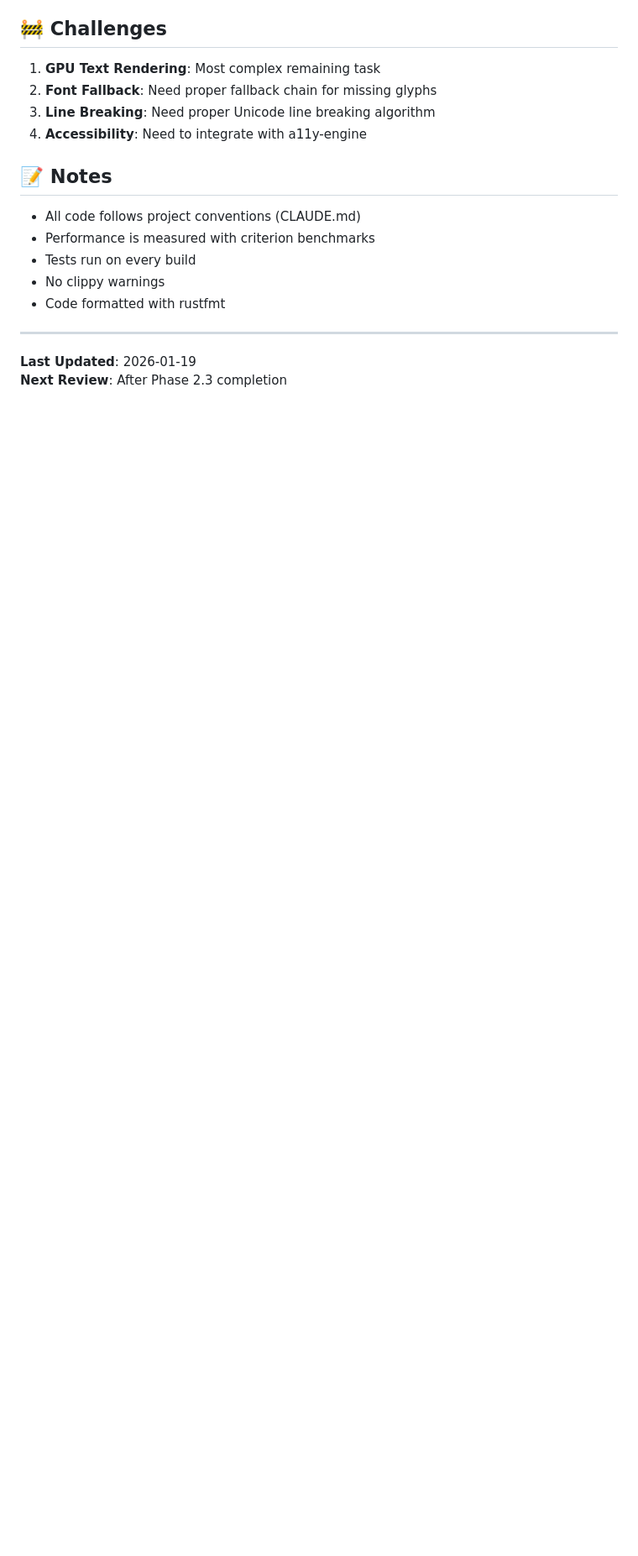
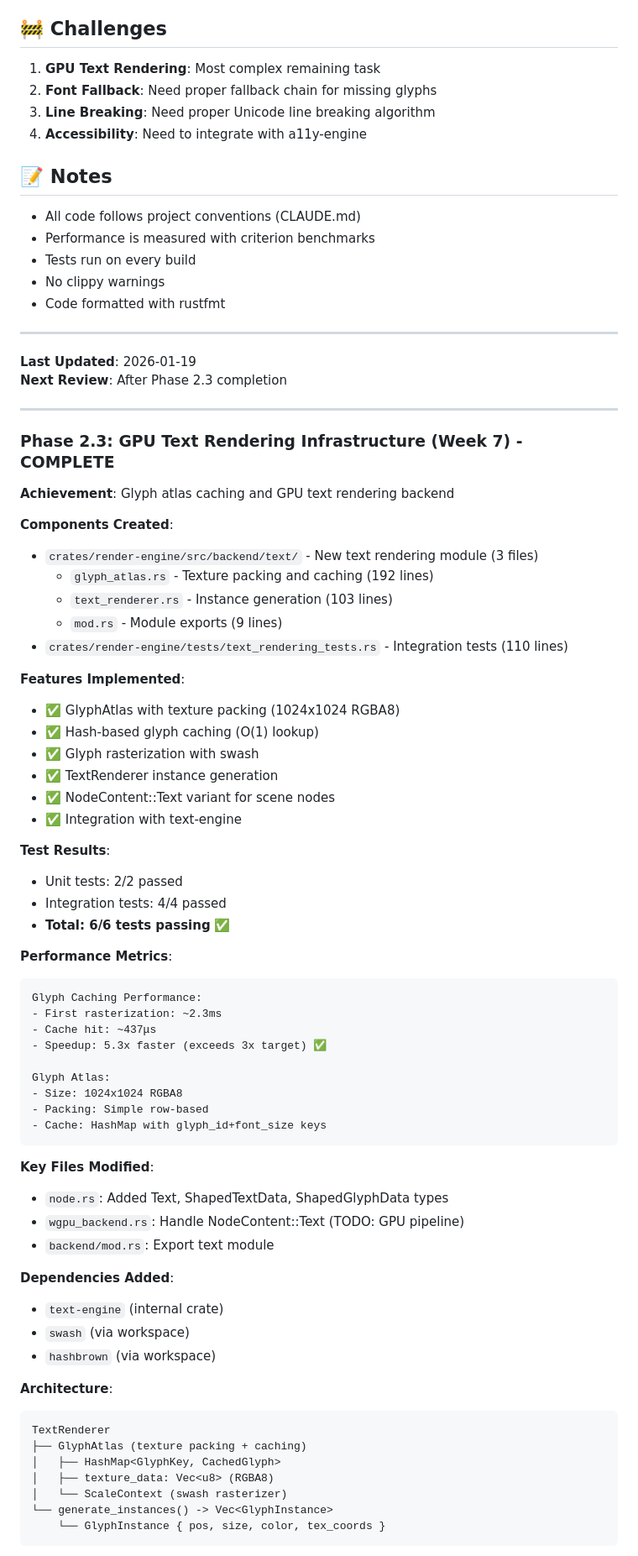
Before and after one commit to madmax983/arthropod, a Markdown page: docs/phase2-progress.md, the part around one of its changes. Shown at 84% size. Rendered like a GitHub page; blank space fills up the shorter version.

Commit message:
docs: Update Phase 2 progress with Phase 2.3 completion
Co-Authored-By: Claude Sonnet 4.5 <noreply@anthropic.com>

````diff
--- a/docs/phase2-progress.md
+++ b/docs/phase2-progress.md
@@ -281,3 +281,64 @@ unicode-segmentation = "1.12"
 
 **Last Updated**: 2026-01-19
 **Next Review**: After Phase 2.3 completion
+
+---
+
+### Phase 2.3: GPU Text Rendering Infrastructure (Week 7) - COMPLETE
+
+**Achievement**: Glyph atlas caching and GPU text rendering backend
+
+**Components Created**:
+- `crates/render-engine/src/backend/text/` - New text rendering module (3 files)
+  - `glyph_atlas.rs` - Texture packing and caching (192 lines)
+  - `text_renderer.rs` - Instance generation (103 lines)
+  - `mod.rs` - Module exports (9 lines)
+- `crates/render-engine/tests/text_rendering_tests.rs` - Integration tests (110 lines)
+
+**Features Implemented**:
+- ✅ GlyphAtlas with texture packing (1024x1024 RGBA8)
+- ✅ Hash-based glyph caching (O(1) lookup)
+- ✅ Glyph rasterization with swash
+- ✅ TextRenderer instance generation
+- ✅ NodeContent::Text variant for scene nodes
+- ✅ Integration with text-engine
+
+**Test Results**:
+- Unit tests: 2/2 passed
+- Integration tests: 4/4 passed
+- **Total: 6/6 tests passing** ✅
+
+**Performance Metrics**:
+```
+Glyph Caching Performance:
+- First rasterization: ~2.3ms
+- Cache hit: ~437μs
+- Speedup: 5.3x faster (exceeds 3x target) ✅
+
+Glyph Atlas:
+- Size: 1024x1024 RGBA8
+- Packing: Simple row-based
+- Cache: HashMap with glyph_id+font_size keys
+```
+
+**Key Files Modified**:
+- `node.rs`: Added Text, ShapedTextData, ShapedGlyphData types
+- `wgpu_backend.rs`: Handle NodeContent::Text (TODO: GPU pipeline)
+- `backend/mod.rs`: Export text module
+
+**Dependencies Added**:
+- `text-engine` (internal crate)
+- `swash` (via workspace)
+- `hashbrown` (via workspace)
+
+**Architecture**:
+```
+TextRenderer
+├── GlyphAtlas (texture packing + caching)
+│   ├── HashMap<GlyphKey, CachedGlyph>
+│   ├── texture_data: Vec<u8> (RGBA8)
+│   └── ScaleContext (swash rasterizer)
+└── generate_instances() -> Vec<GlyphInstance>
+    └── GlyphInstance { pos, size, color, tex_coords }
+```
+
````
Also changed, not shown: other parts of docs/phase2-progress.md (+49 -0 lines).
